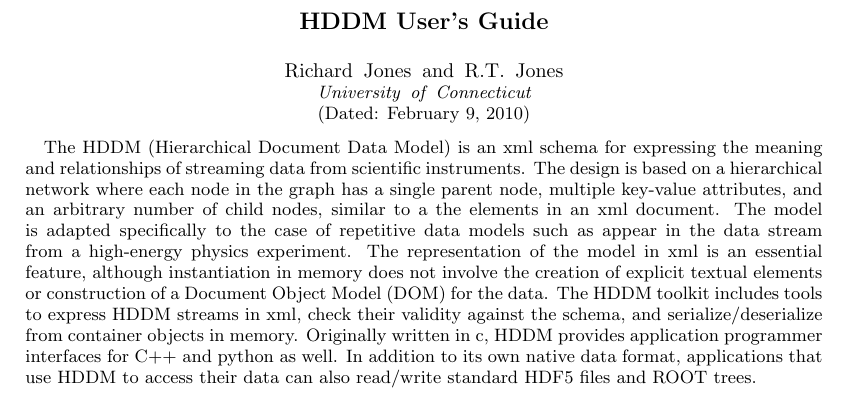
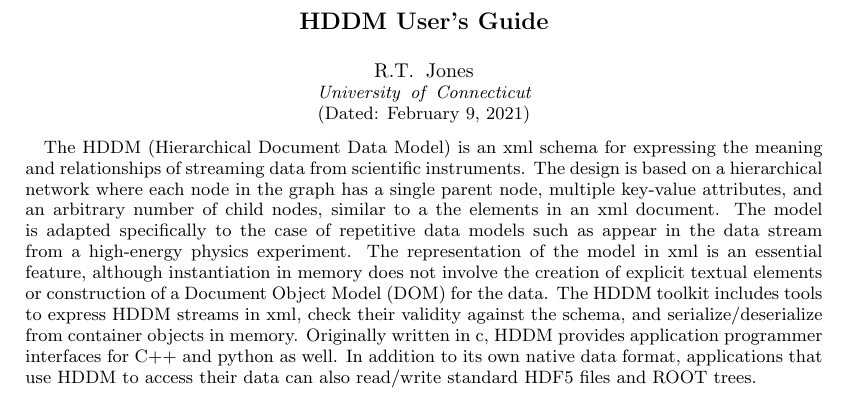
Before and after one commit to rjones30/HDDM, a LaTeX paper (doc/users_guide/guide.tex): part of the page, cut so that both start at the same text. Compiled offline with pdfLaTeX.

Commit message:
* documentation update [rtj]

```diff
--- a/doc/users_guide/guide.tex
+++ b/doc/users_guide/guide.tex
@@ -57,7 +57,6 @@
 % \affiliation command. The \affiliation command should follow the
 % other information
 % \affiliation can be followed by \email, \homepage, \thanks as well.
-\author{Richard Jones}
 %\homepage[]{Your web page}
 %\thanks{}
 %\altaffiliation{}
@@ -72,7 +71,7 @@
 \email{richard.t.jones@uconn.edu}
 %\noaffiliation
 
-\date{February 9, 2010}
+\date{February 9, 2021}
 
 \begin{abstract}
 The HDDM (Hierarchical Document Data Model) is an xml schema for expressing
```
Also changed, not shown: doc/users_guide.pdf, doc/users_guide/guide.pdf.
